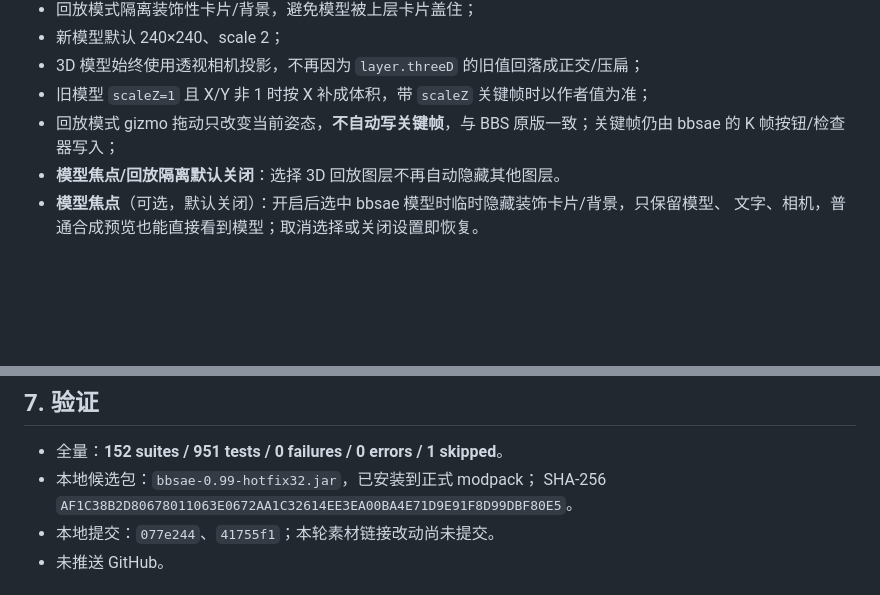
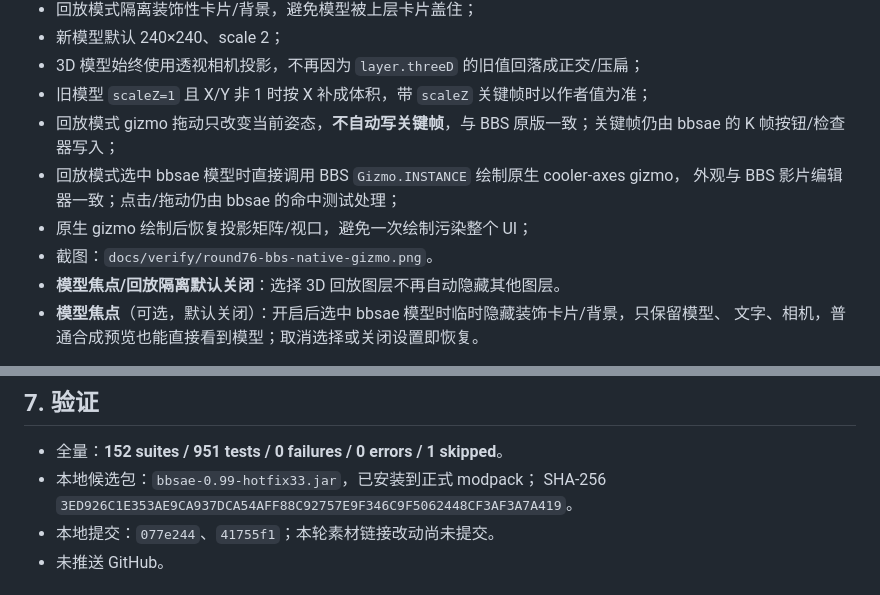
Before and after one commit to zhongend/bbsae, a Markdown page: docs/ROUND73-BBSAE-REPLAY-LIST.zh.md, 2 parts joined by grey strips. GitHub-like rendering; blank space fills up the shorter version.

Commit message:
feat(0.99): reuse BBS native Gizmo.INSTANCE in replay preview

```diff
--- a/docs/ROUND73-BBSAE-REPLAY-LIST.zh.md
+++ b/docs/ROUND73-BBSAE-REPLAY-LIST.zh.md
@@ -30,6 +30,10 @@ world-plate matte 换成 actor-only 图像。
 - 旧模型 `scaleZ=1` 且 X/Y 非 1 时按 X 补成体积，带 `scaleZ` 关键帧时以作者值为准；
 - 回放模式 gizmo 拖动只改变当前姿态，**不自动写关键帧**，与 BBS 原版一致；关键帧仍由
   bbsae 的 K 帧按钮/检查器写入；
+- 回放模式选中 bbsae 模型时直接调用 BBS `Gizmo.INSTANCE` 绘制原生 cooler-axes gizmo，
+  外观与 BBS 影片编辑器一致；点击/拖动仍由 bbsae 的命中测试处理；
+- 原生 gizmo 绘制后恢复投影矩阵/视口，避免一次绘制污染整个 UI；
+- 截图：`docs/verify/round76-bbs-native-gizmo.png`。
 - **模型焦点/回放隔离默认关闭**：选择 3D 回放图层不再自动隐藏其他图层。
 - **模型焦点**（可选，默认关闭）：开启后选中 bbsae 模型时临时隐藏装饰卡片/背景，只保留模型、
   文字、相机，普通合成预览也能直接看到模型；取消选择或关闭设置即恢复。
@@ -82,8 +86,8 @@ world-plate matte 换成 actor-only 图像。
 ## 7. 验证
 
 - 全量：**152 suites / 951 tests / 0 failures / 0 errors / 1 skipped**。
-- 本地候选包：`bbsae-0.99-hotfix32.jar`，已安装到正式 modpack；
-  SHA-256 `AF1C38B2D80678011063E0672AA1C32614EE3EA00BA4E71D9E91F8D99DBF80E5`。
+- 本地候选包：`bbsae-0.99-hotfix33.jar`，已安装到正式 modpack；
+  SHA-256 `3ED926C1E353AE9CA937DCA54AFF88C92757E9F346C9F5062448CF3AF3A7A419`。
 - 本地提交：`077e244`、`41755f1`；本轮素材链接改动尚未提交。
 - 未推送 GitHub。
 
```
Also changed, not shown: docs/verify/round76-bbs-native-gizmo.png (added), 1 other file.
